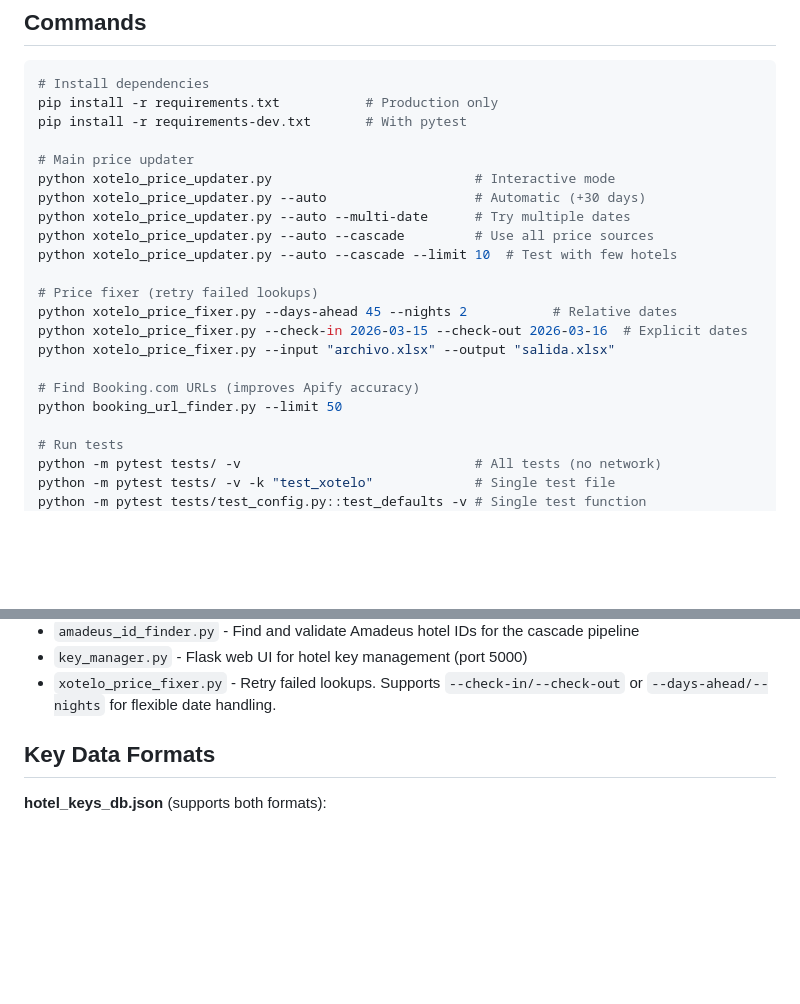
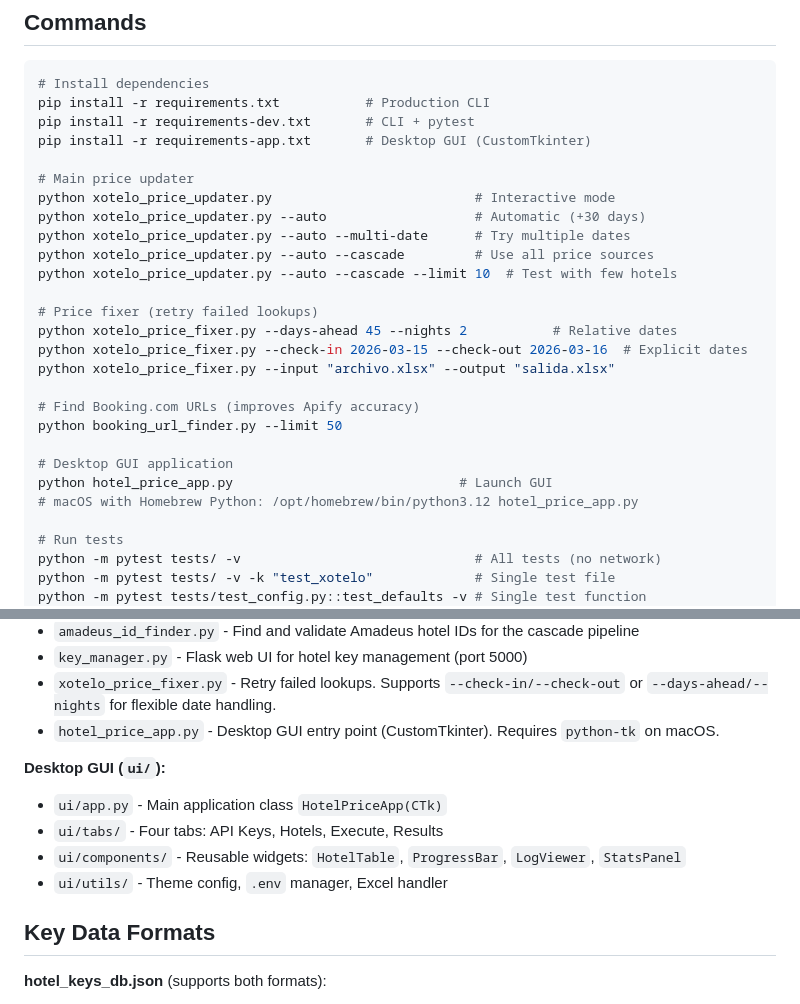
Before and after one commit to FulanoXpr/Hotel-API, a Markdown page: CLAUDE.md, 2 parts joined by grey strips. Drawn GitHub-style; blank space fills up the shorter version.

Commit message:
Update CLAUDE.md with desktop GUI documentation
Add documentation for the CustomTkinter desktop application including
install command, launch instructions, and UI module architecture.

Co-Authored-By: Claude Opus 4.5 <noreply@anthropic.com>

````diff
--- a/CLAUDE.md
+++ b/CLAUDE.md
@@ -10,8 +10,9 @@ Hotel Price Updater for Puerto Rico Tourism Company (PRTC). Fetches real-time pr
 
 ```bash
 # Install dependencies
-pip install -r requirements.txt           # Production only
-pip install -r requirements-dev.txt       # With pytest
+pip install -r requirements.txt           # Production CLI
+pip install -r requirements-dev.txt       # CLI + pytest
+pip install -r requirements-app.txt       # Desktop GUI (CustomTkinter)
 
 # Main price updater
 python xotelo_price_updater.py                          # Interactive mode
@@ -27,6 +28,10 @@ python xotelo_price_fixer.py --input "archivo.xlsx" --output "salida.xlsx"
 
 # Find Booking.com URLs (improves Apify accuracy)
 python booking_url_finder.py --limit 50
+
+# Desktop GUI application
+python hotel_price_app.py                             # Launch GUI
+# macOS with Homebrew Python: /opt/homebrew/bin/python3.12 hotel_price_app.py
 
 # Run tests
 python -m pytest tests/ -v                              # All tests (no network)
@@ -63,6 +68,13 @@ Cascade Pipeline (--cascade):
 - `amadeus_id_finder.py` - Find and validate Amadeus hotel IDs for the cascade pipeline
 - `key_manager.py` - Flask web UI for hotel key management (port 5000)
 - `xotelo_price_fixer.py` - Retry failed lookups. Supports `--check-in/--check-out` or `--days-ahead/--nights` for flexible date handling.
+- `hotel_price_app.py` - Desktop GUI entry point (CustomTkinter). Requires `python-tk` on macOS.
+
+**Desktop GUI (`ui/`):**
+- `ui/app.py` - Main application class `HotelPriceApp(CTk)`
+- `ui/tabs/` - Four tabs: API Keys, Hotels, Execute, Results
+- `ui/components/` - Reusable widgets: `HotelTable`, `ProgressBar`, `LogViewer`, `StatsPanel`
+- `ui/utils/` - Theme config, `.env` manager, Excel handler
 
 ## Key Data Formats
 
````
